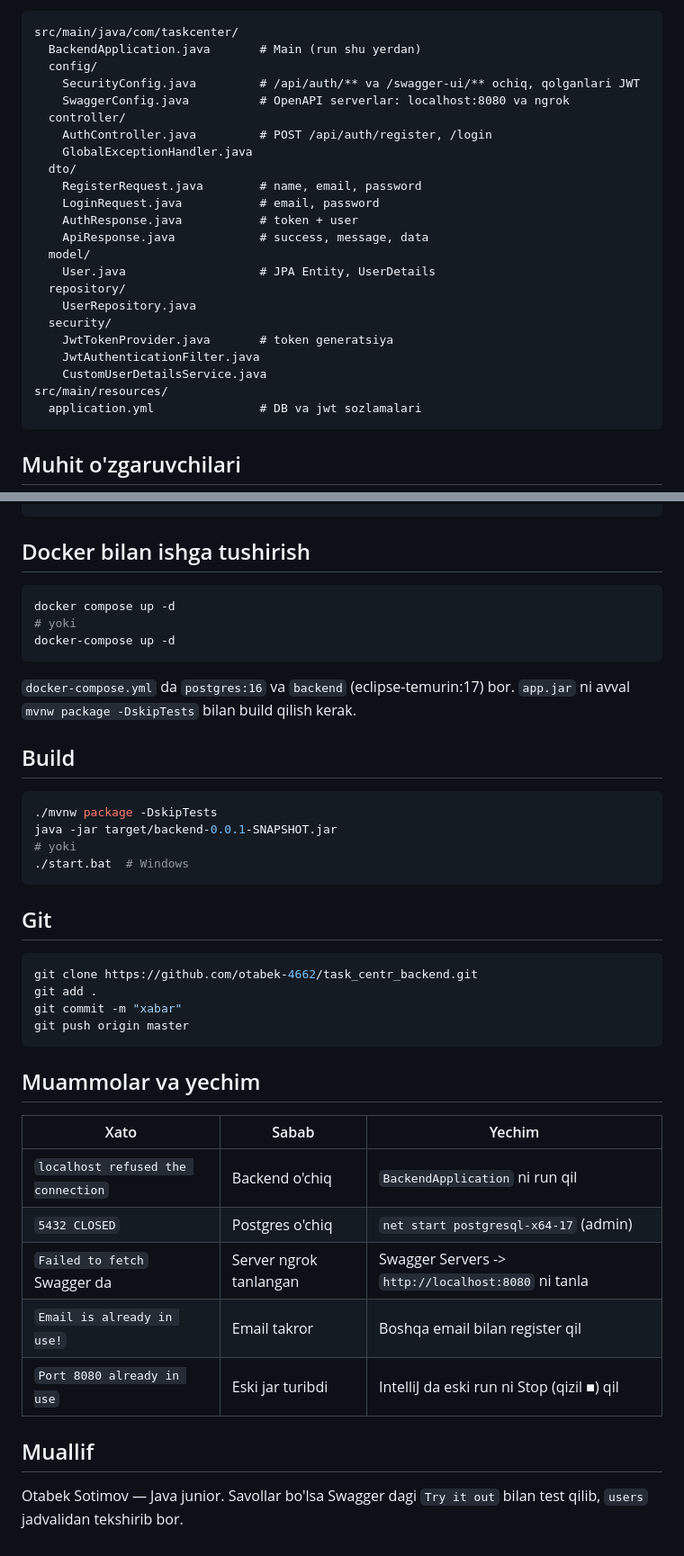
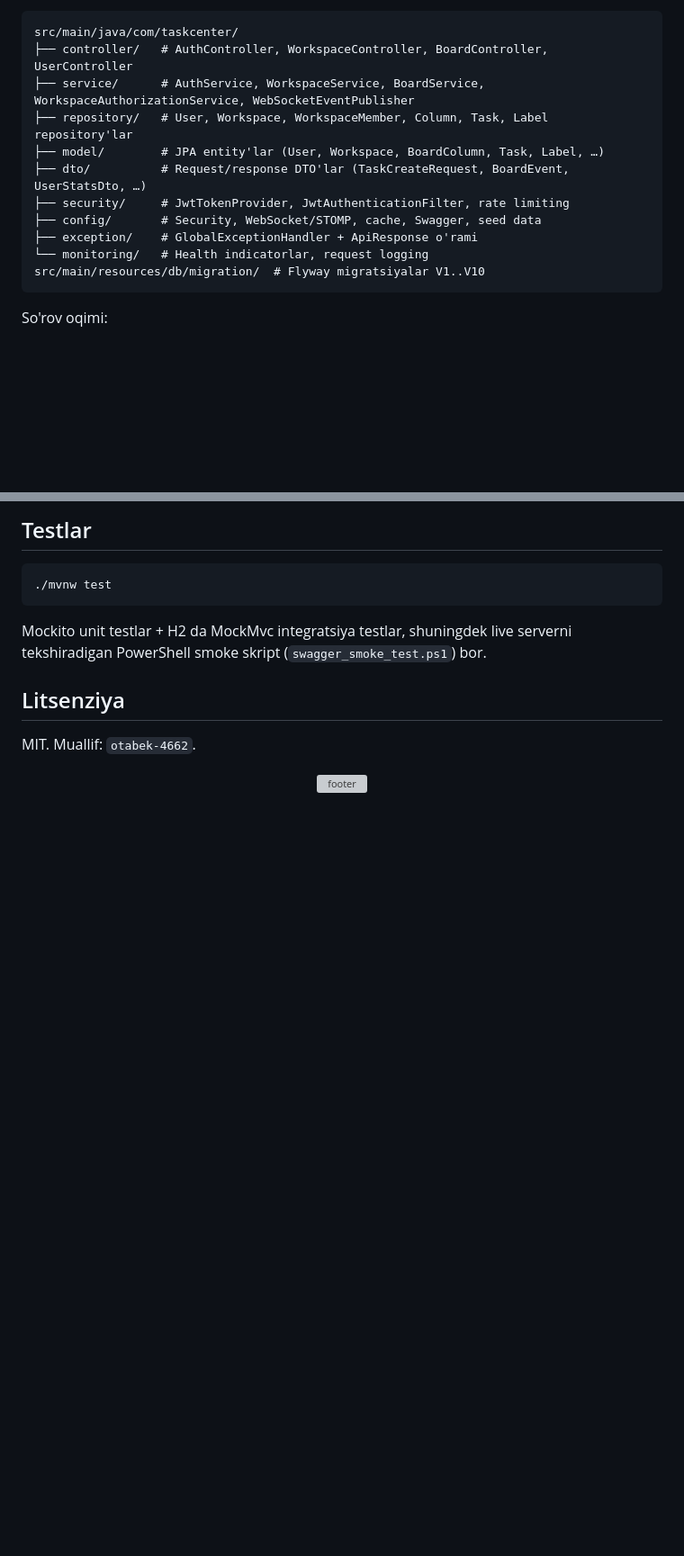
Before and after one commit to otabek-4662/task_centr_backend, a Markdown page: README.md, 2 parts joined by grey strips. Shown at 90% size. GitHub-like rendering; blank space fills up the shorter version; grey boxes are pictures that could not be loaded.

````diff
--- a/README.md
+++ b/README.md
@@ -183,29 +52,17 @@ powershell -ExecutionPolicy Bypass -File swagger_auth_test2.ps1
 
 ```
 src/main/java/com/taskcenter/
-  BackendApplication.java       # Main (run shu yerdan)
-  config/
-    SecurityConfig.java         # /api/auth/** va /swagger-ui/** ochiq, qolganlari JWT
-    SwaggerConfig.java          # OpenAPI serverlar: localhost:8080 va ngrok
-  controller/
-    AuthController.java         # POST /api/auth/register, /login
-    GlobalExceptionHandler.java
-  dto/
-    RegisterRequest.java        # name, email, password
-    LoginRequest.java           # email, password
-    AuthResponse.java           # token + user
-    ApiResponse.java            # success, message, data
-  model/
-    User.java                   # JPA Entity, UserDetails
-  repository/
-    UserRepository.java
-  security/
-    JwtTokenProvider.java       # token generatsiya
-    JwtAuthenticationFilter.java
-    CustomUserDetailsService.java
-src/main/resources/
-  application.yml               # DB va jwt sozlamalari
+├── controller/   # AuthController, WorkspaceController, BoardController, UserController
+├── service/      # AuthService, WorkspaceService, BoardService, WorkspaceAuthorizationService, WebSocketEventPublisher
+├── repository/   # User, Workspace, WorkspaceMember, Column, Task, Label repository'lar
+├── model/        # JPA entity'lar (User, Workspace, BoardColumn, Task, Label, …)
+├── dto/          # Request/response DTO'lar (TaskCreateRequest, BoardEvent, UserStatsDto, …)
+├── security/     # JwtTokenProvider, JwtAuthenticationFilter, rate limiting
+├── config/       # Security, WebSocket/STOMP, cache, Swagger, seed data
+├── exception/    # GlobalExceptionHandler + ApiResponse o'rami
+└── monitoring/   # Health indicatorlar, request logging
+src/main/resources/db/migration/  # Flyway migratsiyalar V1..V10
 ```
 
-## Muhit o'zgaruvchilari
+So'rov oqimi:
 
@@ -229,43 +149,16 @@ SPRING_DATASOURCE_PASSWORD: password
+## Testlar
+
+```bash
+./mvnw test
 ```
 
-## Docker bilan ishga tushirish
+Mockito unit testlar + H2 da MockMvc integratsiya testlar, shuningdek live serverni tekshiradigan
+PowerShell smoke skript (`swagger_smoke_test.ps1`) bor.
 
-```bash
-docker compose up -d
-# yoki
-docker-compose up -d
-```
+## Litsenziya
 
-`docker-compose.yml` da `postgres:16` va `backend` (eclipse-temurin:17) bor. `app.jar` ni avval `mvnw package -DskipTests` bilan build qilish kerak.
+MIT. Muallif: `otabek-4662`.
 
-## Build
-
-```bash
-./mvnw package -DskipTests
-java -jar target/backend-0.0.1-SNAPSHOT.jar
-# yoki
-./start.bat  # Windows
-```
-
-## Git
-
-```bash
-git clone https://github.com/otabek-4662/task_centr_backend.git
-git add .
-git commit -m "xabar"
-git push origin master
-```
-
-## Muammolar va yechim
-
-| Xato | Sabab | Yechim |
-|---|---|---|
-| `localhost refused the connection` | Backend o'chiq | `BackendApplication` ni run qil |
-| `5432 CLOSED` | Postgres o'chiq | `net start postgresql-x64-17` (admin) |
-| `Failed to fetch` Swagger da | Server ngrok tanlangan | Swagger Servers -> `http://localhost:8080` ni tanla |
-| `Email is already in use!` | Email takror | Boshqa email bilan register qil |
-| `Port 8080 already in use` | Eski jar turibdi | IntelliJ da eski run ni Stop (qizil ■) qil |
-
-## Muallif
-
-Otabek Sotimov — Java junior. Savollar bo'lsa Swagger dagi `Try it out` bilan test qilib, `users` jadvalidan tekshirib bor.
+<p align="center">
+  <img src="https://capsule-render.vercel.app/api?type=waving&color=0:3b82f6,100:1e3a8a&height=120&section=footer" alt="footer" />
+</p>
````
Also changed, not shown: other parts of README.md (+117 -185 lines).
